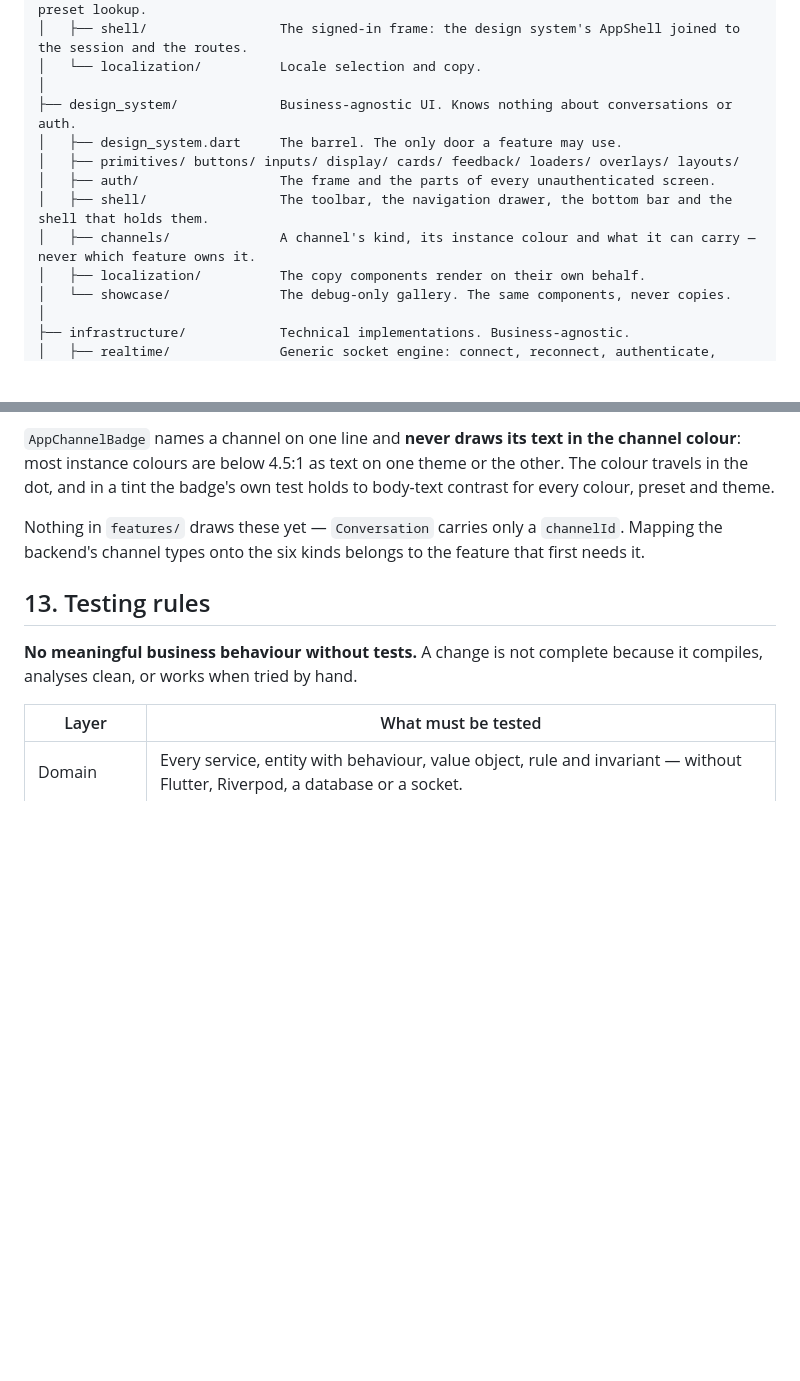
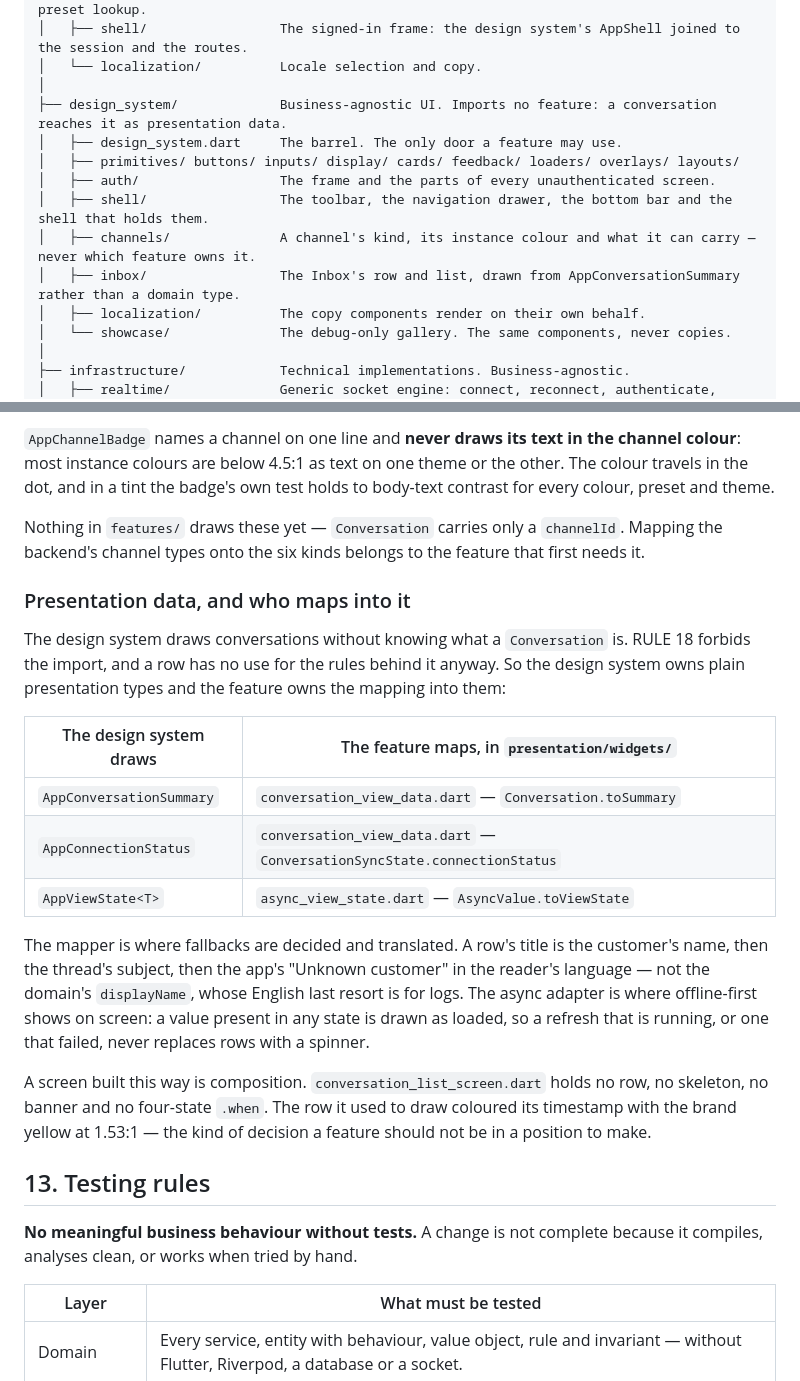
Before and after one commit to husseinzaher/tajeerai_mobile, a Markdown page: ARCHITECTURE.md, 2 parts joined by grey strips. Drawn GitHub-style; blank space fills up the shorter version.

Commit message:
docs(architecture): presentation data, and who maps into it
§12 records the boundary the Inbox now works through: the design system owns
AppConversationSummary, AppConnectionStatus and AppViewState, and the feature
owns the mappers, which is where fallbacks are decided and translated. §2 gains
design_system/inbox/.

Co-Authored-By: Claude Opus 5 <noreply@anthropic.com>

```diff
--- a/ARCHITECTURE.md
+++ b/ARCHITECTURE.md
@@ -48,12 +48,13 @@ lib/
 │   ├── shell/                 The signed-in frame: the design system's AppShell joined to the session and the routes.
 │   └── localization/          Locale selection and copy.
 │
-├── design_system/             Business-agnostic UI. Knows nothing about conversations or auth.
+├── design_system/             Business-agnostic UI. Imports no feature: a conversation reaches it as presentation data.
 │   ├── design_system.dart     The barrel. The only door a feature may use.
 │   ├── primitives/ buttons/ inputs/ display/ cards/ feedback/ loaders/ overlays/ layouts/
 │   ├── auth/                  The frame and the parts of every unauthenticated screen.
 │   ├── shell/                 The toolbar, the navigation drawer, the bottom bar and the shell that holds them.
 │   ├── channels/              A channel's kind, its instance colour and what it can carry — never which feature owns it.
+│   ├── inbox/                 The Inbox's row and list, drawn from AppConversationSummary rather than a domain type.
 │   ├── localization/          The copy components render on their own behalf.
 │   └── showcase/              The debug-only gallery. The same components, never copies.
 │
@@ -519,6 +520,31 @@ Nothing in `features/` draws these yet — `Conversation` carries only a
 `channelId`. Mapping the backend's channel types onto the six kinds belongs to
 the feature that first needs it.
 
+### Presentation data, and who maps into it
+
+The design system draws conversations without knowing what a `Conversation`
+is. RULE 18 forbids the import, and a row has no use for the rules behind it
+anyway. So the design system owns plain presentation types and the feature
+owns the mapping into them:
+
+| The design system draws | The feature maps, in `presentation/widgets/` |
+| --- | --- |
+| `AppConversationSummary` | `conversation_view_data.dart` — `Conversation.toSummary` |
+| `AppConnectionStatus` | `conversation_view_data.dart` — `ConversationSyncState.connectionStatus` |
+| `AppViewState<T>` | `async_view_state.dart` — `AsyncValue.toViewState` |
+
+The mapper is where fallbacks are decided and translated. A row's title is the
+customer's name, then the thread's subject, then the app's "Unknown customer"
+in the reader's language — not the domain's `displayName`, whose English last
+resort is for logs. The async adapter is where offline-first shows on screen:
+a value present in any state is drawn as loaded, so a refresh that is running,
+or one that failed, never replaces rows with a spinner.
+
+A screen built this way is composition. `conversation_list_screen.dart` holds
+no row, no skeleton, no banner and no four-state `.when`. The row it used to
+draw coloured its timestamp with the brand yellow at 1.53:1 — the kind of
+decision a feature should not be in a position to make.
+
 ## 13. Testing rules
 
 **No meaningful business behaviour without tests.** A change is not complete
```
